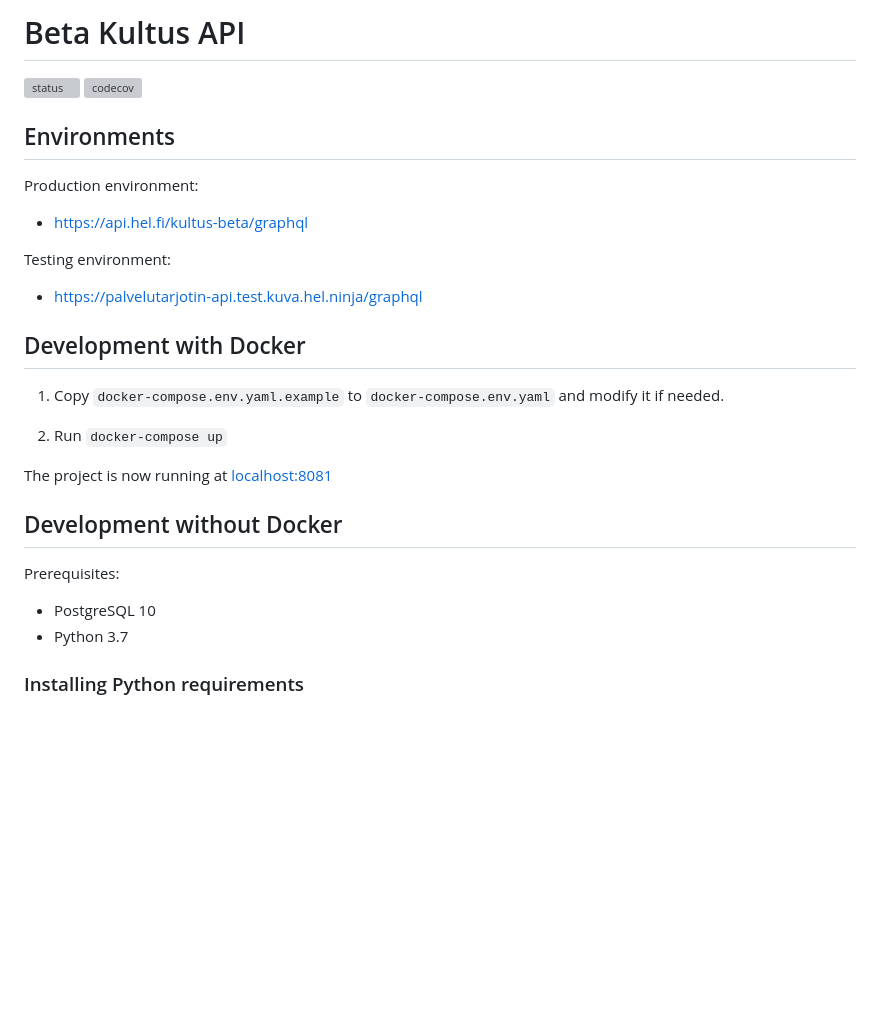
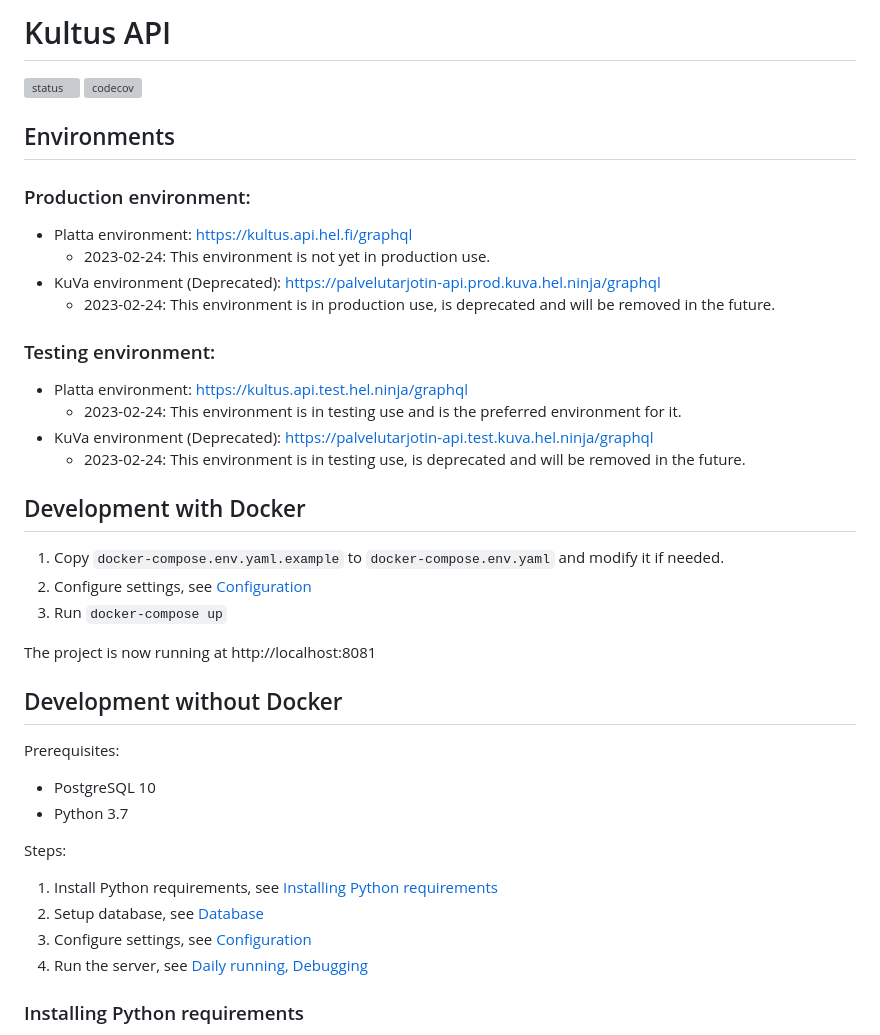
Before and after one commit to City-of-Helsinki/palvelutarjotin, a Markdown page: README.md, the part around one of its changes. GitHub-like rendering; blank space fills up the shorter version; grey boxes are pictures that could not be loaded.

```diff
--- a/README.md
+++ b/README.md
@@ -1,25 +1,31 @@
-# Beta Kultus API
+# Kultus API
 
 [![status](https://travis-ci.com/City-of-Helsinki/palvelutarjotin.svg)](https://github.com/City-of-Helsinki/palvelutarjotin)
 [![codecov](https://codecov.io/gh/City-of-Helsinki/palvelutarjotin/branch/develop/graph/badge.svg)](https://codecov.io/gh/City-of-Helsinki/palvelutarjotin)
 
 ## Environments
 
-Production environment:
+### Production environment:
 
-- https://api.hel.fi/kultus-beta/graphql
+- Platta environment: https://kultus.api.hel.fi/graphql
+  - 2023-02-24: This environment is not yet in production use.
+- KuVa environment (Deprecated): https://palvelutarjotin-api.prod.kuva.hel.ninja/graphql
+  - 2023-02-24: This environment is in production use, is deprecated and will be removed in the future.
 
-Testing environment:
+### Testing environment:
 
-- https://palvelutarjotin-api.test.kuva.hel.ninja/graphql
+- Platta environment: https://kultus.api.test.hel.ninja/graphql
+  - 2023-02-24: This environment is in testing use and is the preferred environment for it.
+- KuVa environment (Deprecated): https://palvelutarjotin-api.test.kuva.hel.ninja/graphql
+  - 2023-02-24: This environment is in testing use, is deprecated and will be removed in the future.
 
 ## Development with Docker
 
 1. Copy `docker-compose.env.yaml.example` to `docker-compose.env.yaml` and modify it if needed.
+2. Configure settings, see [Configuration](#configuration)
+3. Run `docker-compose up`
 
-2. Run `docker-compose up`
-
-The project is now running at [localhost:8081](http://localhost:8081)
+The project is now running at http://localhost:8081
 
 ## Development without Docker
 
@@ -27,6 +33,12 @@ Prerequisites:
 
 - PostgreSQL 10
 - Python 3.7
+
+Steps:
+1. Install Python requirements, see [Installing Python requirements](#installing-python-requirements)
+2. Setup database, see [Database](#database)
+3. Configure settings, see [Configuration](#configuration)
+4. Run the server, see [Daily running, Debugging](#daily-running-debugging)
 
 ### Installing Python requirements
 
```
Also changed, not shown: other parts of README.md (+80 -49 lines).
